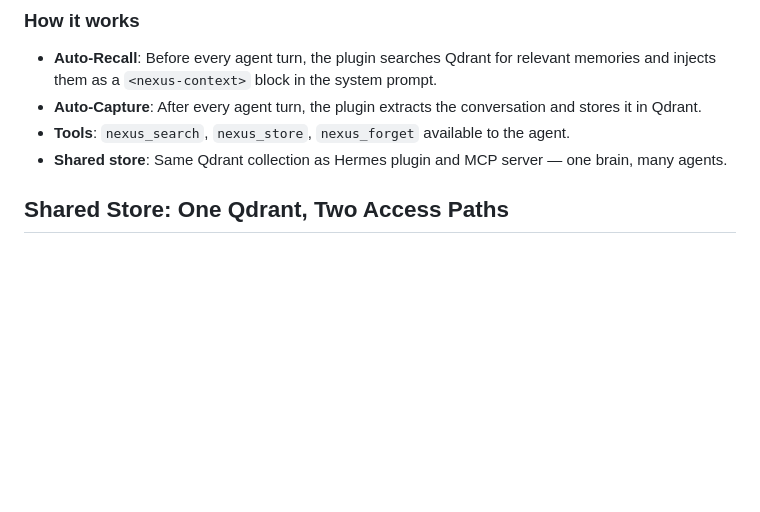
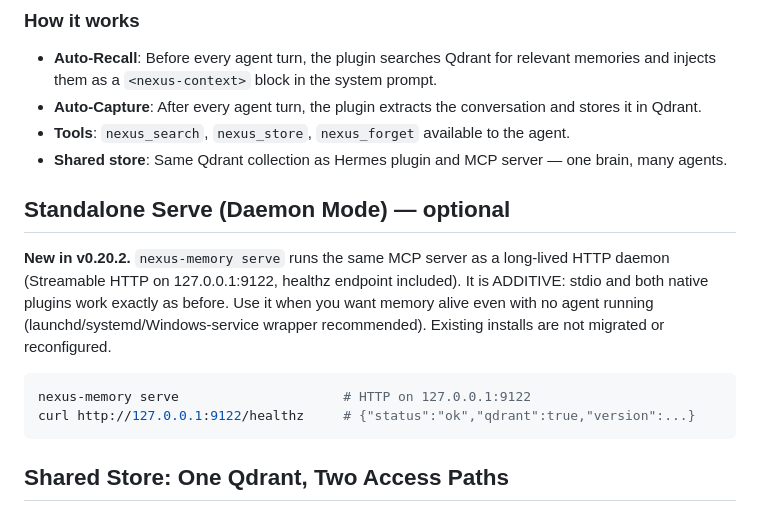
Before and after one commit to Neboy72/nexus-memory, a Markdown page: AGENTS.md, the part around the change. GitHub-like rendering; blank space fills up the shorter version.

````diff
--- a/AGENTS.md
+++ b/AGENTS.md
@@ -122,6 +122,15 @@ Restart OpenClaw Gateway. Nexus tools appear as `nexus_search`, `nexus_store`, `
 - **Auto-Capture**: After every agent turn, the plugin extracts the conversation and stores it in Qdrant.
 - **Tools**: `nexus_search`, `nexus_store`, `nexus_forget` available to the agent.
 - **Shared store**: Same Qdrant collection as Hermes plugin and MCP server — one brain, many agents.
+
+## Standalone Serve (Daemon Mode) — optional
+
+**New in v0.20.2.** `nexus-memory serve` runs the same MCP server as a long-lived HTTP daemon (Streamable HTTP on 127.0.0.1:9122, healthz endpoint included). It is ADDITIVE: stdio and both native plugins work exactly as before. Use it when you want memory alive even with no agent running (launchd/systemd/Windows-service wrapper recommended). Existing installs are not migrated or reconfigured.
+
+```bash
+nexus-memory serve                     # HTTP on 127.0.0.1:9122
+curl http://127.0.0.1:9122/healthz     # {"status":"ok","qdrant":true,"version":...}
+```
 
 ## Shared Store: One Qdrant, Two Access Paths
 
````
Also changed, not shown: README.md (+18 -2 lines).
